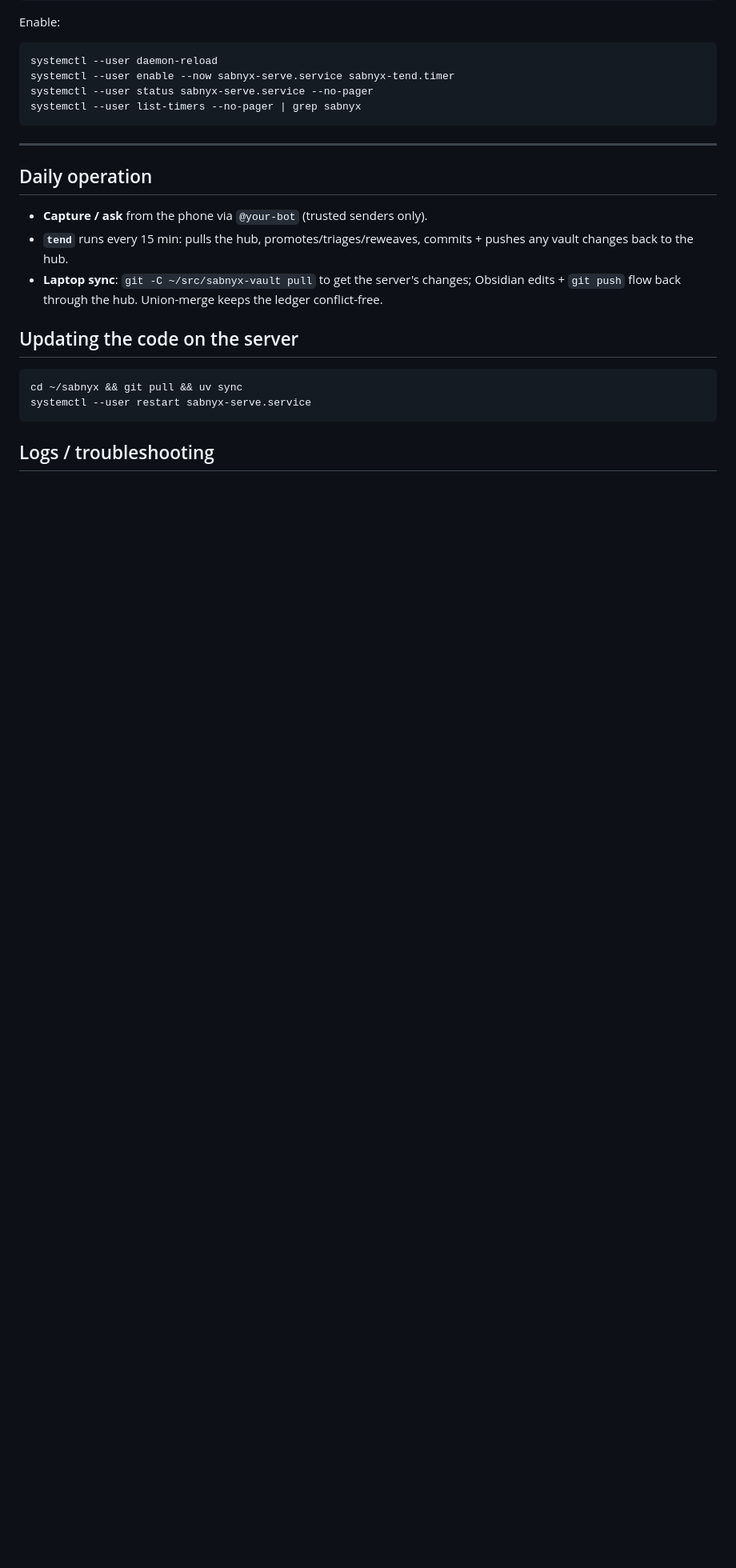
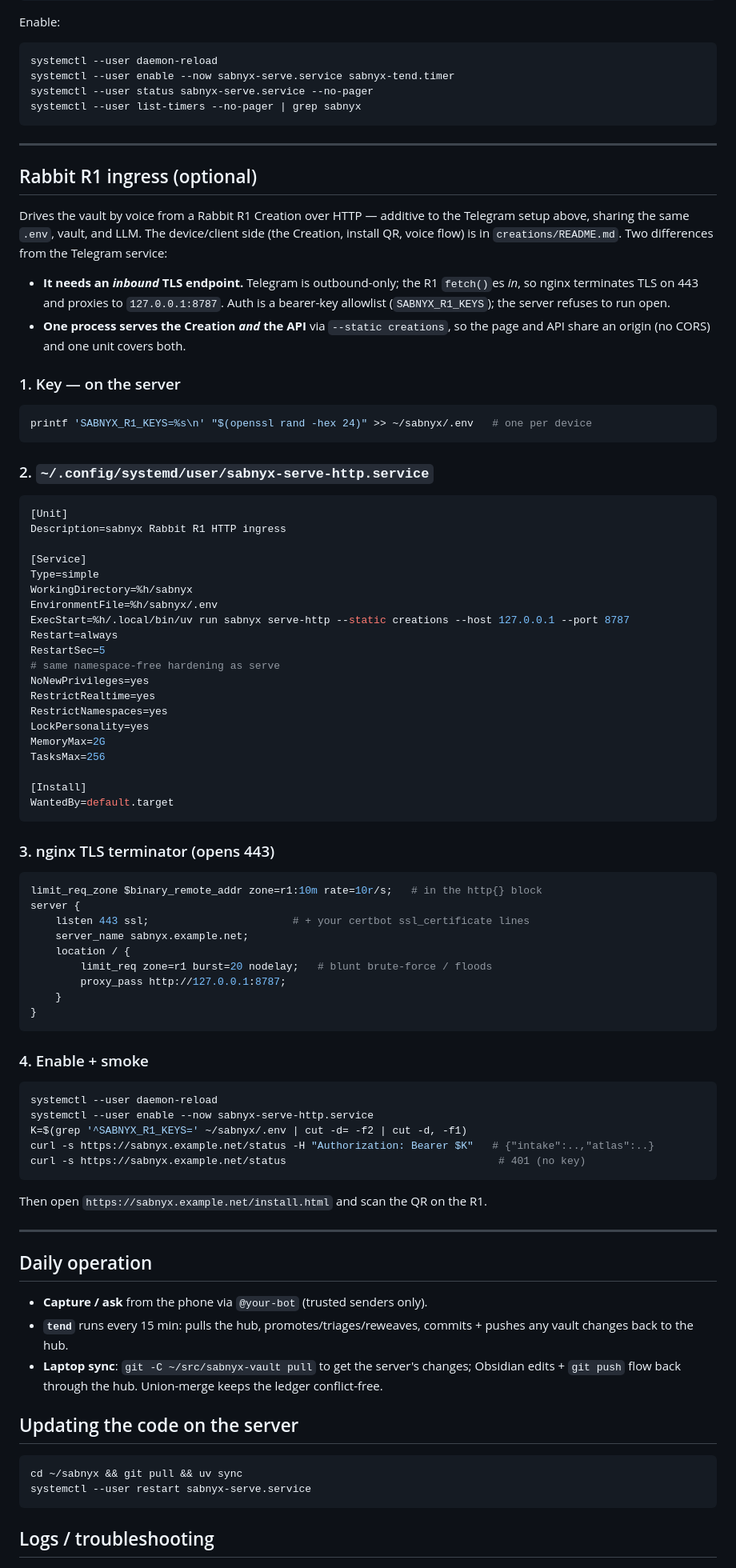
Before and after one commit to policecar/sabnyx, a Markdown page: DEPLOYMENT.md, the part around one of its changes. Shown at 80% size. Rendered like a GitHub page; blank space fills up the shorter version.

Commit message:
docs(deploy): standardize the R1 ingress on serve-http --static
Add the production recipe for the Rabbit R1 ingress to DEPLOYMENT.md: a
sabnyx-serve-http.service unit running `serve-http --static creations`
(one process serves Creation + API, same origin), an nginx TLS terminator
with limit_req, the SABNYX_R1_KEYS .env var, and enable/smoke steps.

Flags the one posture change vs Telegram: this is the only *inbound*
surface (nginx:443 -> 127.0.0.1:8787), guarded by the bearer allowlist +
refuse-open + rate limit. Updates the outbound-only gotcha accordingly.

Co-Authored-By: Claude Opus 4.8 (1M context) <noreply@anthropic.com>

````diff
--- a/DEPLOYMENT.md
+++ b/DEPLOYMENT.md
@@ -194,6 +194,74 @@ systemctl --user list-timers --no-pager | grep sabnyx
 
 ---
 
+## Rabbit R1 ingress (optional)
+
+Drives the vault by voice from a Rabbit R1 Creation over HTTP — additive to the
+Telegram setup above, sharing the same `.env`, vault, and LLM. The device/client
+side (the Creation, install QR, voice flow) is in `creations/README.md`. Two
+differences from the Telegram service:
+
+- **It needs an *inbound* TLS endpoint.** Telegram is outbound-only; the R1
+  `fetch()`es *in*, so nginx terminates TLS on 443 and proxies to
+  `127.0.0.1:8787`. Auth is a bearer-key allowlist (`SABNYX_R1_KEYS`); the server
+  refuses to run open.
+- **One process serves the Creation *and* the API** via `--static creations`, so
+  the page and API share an origin (no CORS) and one unit covers both.
+
+### 1. Key — on the server
+```bash
+printf 'SABNYX_R1_KEYS=%s\n' "$(openssl rand -hex 24)" >> ~/sabnyx/.env   # one per device
+```
+
+### 2. `~/.config/systemd/user/sabnyx-serve-http.service`
+```ini
+[Unit]
+Description=sabnyx Rabbit R1 HTTP ingress
+
+[Service]
+Type=simple
+WorkingDirectory=%h/sabnyx
+EnvironmentFile=%h/sabnyx/.env
+ExecStart=%h/.local/bin/uv run sabnyx serve-http --static creations --host 127.0.0.1 --port 8787
+Restart=always
+RestartSec=5
+# same namespace-free hardening as serve
+NoNewPrivileges=yes
+RestrictRealtime=yes
+RestrictNamespaces=yes
+LockPersonality=yes
+MemoryMax=2G
+TasksMax=256
+
+[Install]
+WantedBy=default.target
+```
+
+### 3. nginx TLS terminator (opens 443)
+```nginx
+limit_req_zone $binary_remote_addr zone=r1:10m rate=10r/s;   # in the http{} block
+server {
+    listen 443 ssl;                       # + your certbot ssl_certificate lines
+    server_name sabnyx.example.net;
+    location / {
+        limit_req zone=r1 burst=20 nodelay;   # blunt brute-force / floods
+        proxy_pass http://127.0.0.1:8787;
+    }
+}
+```
+
+### 4. Enable + smoke
+```bash
+systemctl --user daemon-reload
+systemctl --user enable --now sabnyx-serve-http.service
+K=$(grep '^SABNYX_R1_KEYS=' ~/sabnyx/.env | cut -d= -f2 | cut -d, -f1)
+curl -s https://sabnyx.example.net/status -H "Authorization: Bearer $K"   # {"intake":..,"atlas":..}
+curl -s https://sabnyx.example.net/status                                  # 401 (no key)
+```
+Then open `https://sabnyx.example.net/install.html` and scan the QR on the R1.
+
+---
+
 ## Daily operation
 
 - **Capture / ask** from the phone via `@your-bot` (trusted senders only).
````
Also changed, not shown: other parts of DEPLOYMENT.md (+9 -3 lines).
